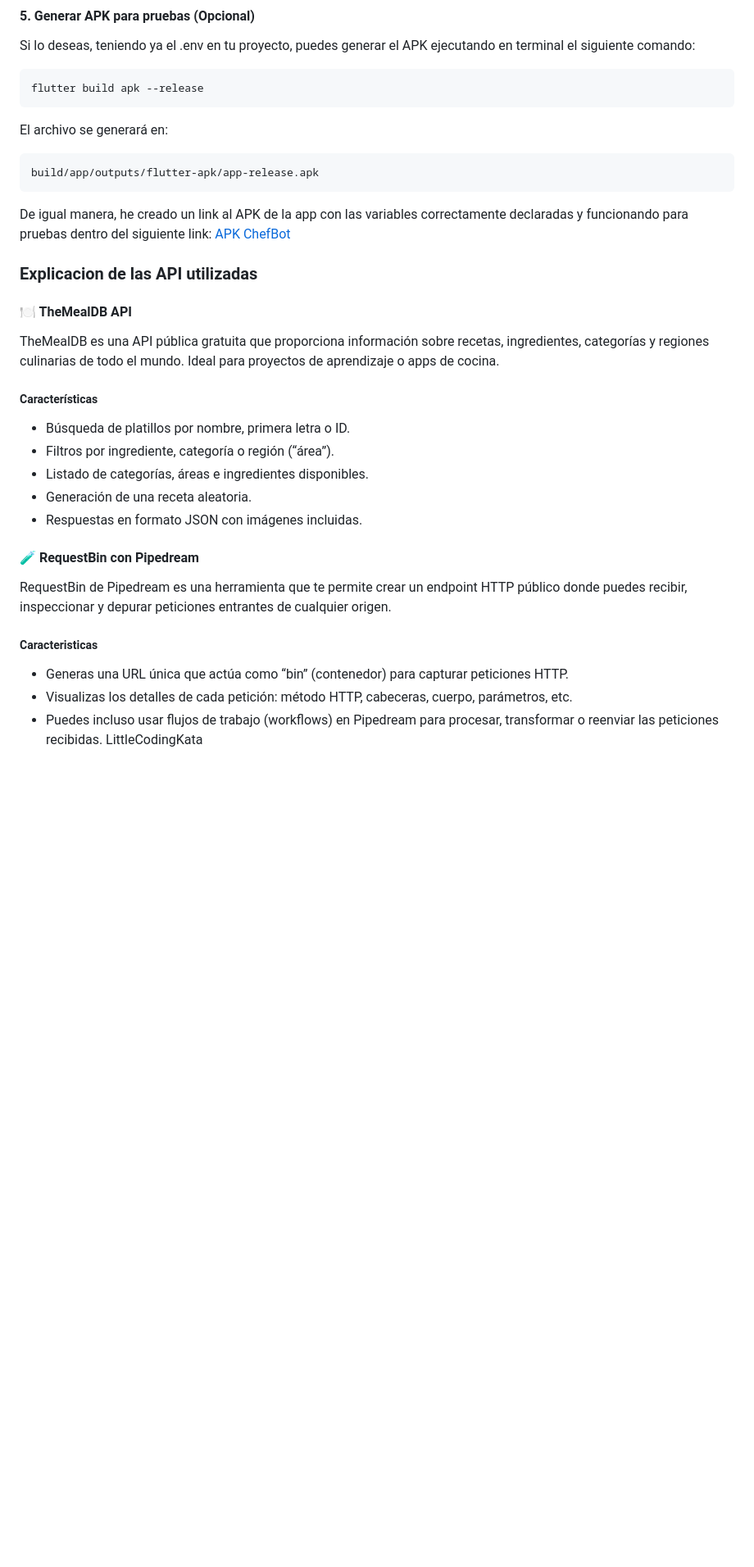
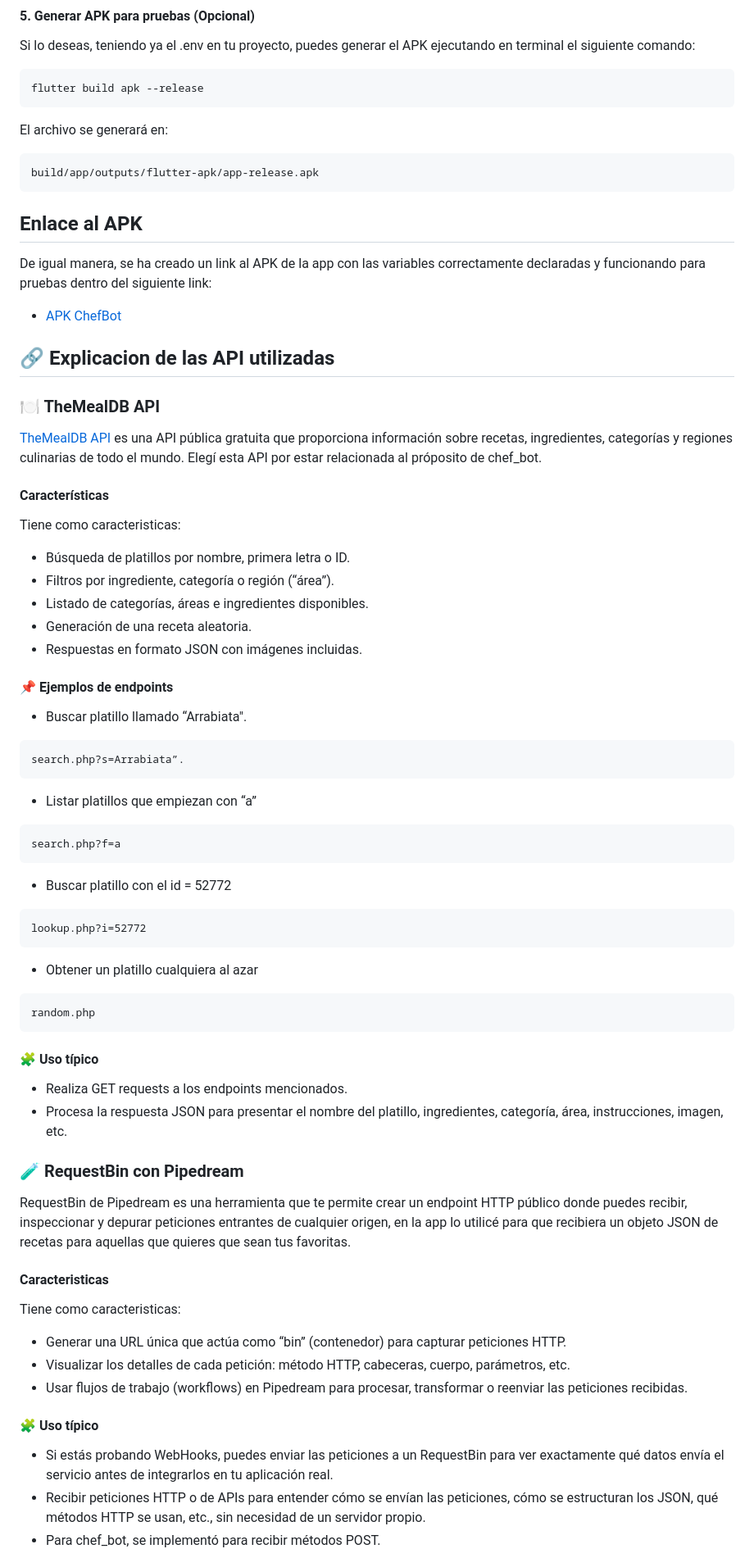
Before and after one commit to alexisserapio/chef_bot, a Markdown page: README.md, the part around the change printed below. Shown: that part at 82% size. Rendered like a GitHub page; blank space fills up the shorter version.

Commit message:
Enhance README with chatbot purpose and API details
Added sections about the chatbot's purpose, APK link, and API explanations.

````diff
--- a/README.md
+++ b/README.md
@@ -50,15 +53,19 @@ El archivo se generará en:
 ```Documents
 build/app/outputs/flutter-apk/app-release.apk
 ```
-De igual manera, he creado un link al APK de la app con las variables correctamente declaradas y funcionando para pruebas dentro del siguiente link: [APK ChefBot](https://drive.google.com/file/d/1Z8wAzBMm-o-htt64gH_6Tw-4Te_Zk6Fb/view?usp=sharing)
+## Enlace al APK
+De igual manera, se ha creado un link al APK de la app con las variables correctamente declaradas y funcionando para pruebas dentro del siguiente link:
+- [APK ChefBot](https://drive.google.com/file/d/1Z8wAzBMm-o-htt64gH_6Tw-4Te_Zk6Fb/view?usp=sharing)
 
-### Explicacion de las API utilizadas
+## 🔗 Explicacion de las API utilizadas
 
-#### 🍽️ TheMealDB API
+### 🍽️ TheMealDB API
 
-TheMealDB es una API pública gratuita que proporciona información sobre recetas, ingredientes, categorías y regiones culinarias de todo el mundo. Ideal para proyectos de aprendizaje o apps de cocina.
+[TheMealDB API](https://www.themealdb.com/api.php) es una API pública gratuita que proporciona información sobre recetas, ingredientes, categorías y regiones culinarias de todo el mundo. Elegí esta API por estar relacionada al próposito de chef_bot.
 
-##### Características
+#### Características
+
+Tiene como caracteristicas:
 
 - Búsqueda de platillos por nombre, primera letra o ID.
 - Filtros por ingrediente, categoría o región (“área”).
@@ -66,14 +73,44 @@ TheMealDB es una API pública gratuita que proporciona información sobre receta
 - Generación de una receta aleatoria.
 - Respuestas en formato JSON con imágenes incluidas.
 
-#### 🧪 RequestBin con Pipedream
+#### 📌 Ejemplos de endpoints
 
-RequestBin de Pipedream es una herramienta que te permite crear un endpoint HTTP público donde puedes recibir, inspeccionar y depurar peticiones entrantes de cualquier origen.
+- Buscar platillo llamado “Arrabiata".
+```TheMealDB API
+search.php?s=Arrabiata”.
+```
+- Listar platillos que empiezan con “a”
+```TheMealDB API
+search.php?f=a
+```
+- Buscar platillo con el id = 52772
+```TheMealDB API
+lookup.php?i=52772
+```
+- Obtener un platillo cualquiera al azar
+```TheMealDB API
+random.php
+```
+#### 🧩 Uso típico
 
+- Realiza GET requests a los endpoints mencionados.
+- Procesa la respuesta JSON para presentar el nombre del platillo, ingredientes, categoría, área, instrucciones, imagen, etc.
 
-##### Caracteristicas
+### 🧪 RequestBin con Pipedream
 
-- Generas una URL única que actúa como “bin” (contenedor) para capturar peticiones HTTP.
-- Visualizas los detalles de cada petición: método HTTP, cabeceras, cuerpo, parámetros, etc.
-- Puedes incluso usar flujos de trabajo (workflows) en Pipedream para procesar, transformar o reenviar las peticiones recibidas.
-LittleCodingKata
+RequestBin de Pipedream es una herramienta que te permite crear un endpoint HTTP público donde puedes recibir, inspeccionar y depurar peticiones entrantes de cualquier origen, en la app lo utilicé para que recibiera un objeto JSON de recetas para aquellas que quieres que sean tus favoritas.
+
+#### Caracteristicas
+
+Tiene como caracteristicas:
+
+- Generar una URL única que actúa como “bin” (contenedor) para capturar peticiones HTTP.
+- Visualizar los detalles de cada petición: método HTTP, cabeceras, cuerpo, parámetros, etc.
+- Usar flujos de trabajo (workflows) en Pipedream para procesar, transformar o reenviar las peticiones recibidas.
+
+#### 🧩 Uso típico
+
+- Si estás probando WebHooks, puedes enviar las peticiones a un RequestBin para ver exactamente qué datos envía el servicio antes de integrarlos en tu aplicación real.
+- Recibir peticiones HTTP o de APIs para entender cómo se envían las peticiones, cómo se estructuran los JSON, qué métodos HTTP se usan, etc., sin necesidad de un servidor propio.
+- Para chef_bot, se implementó para recibir métodos POST.
+
````
Also changed, not shown: other parts of README.md (+11 -0 lines).
